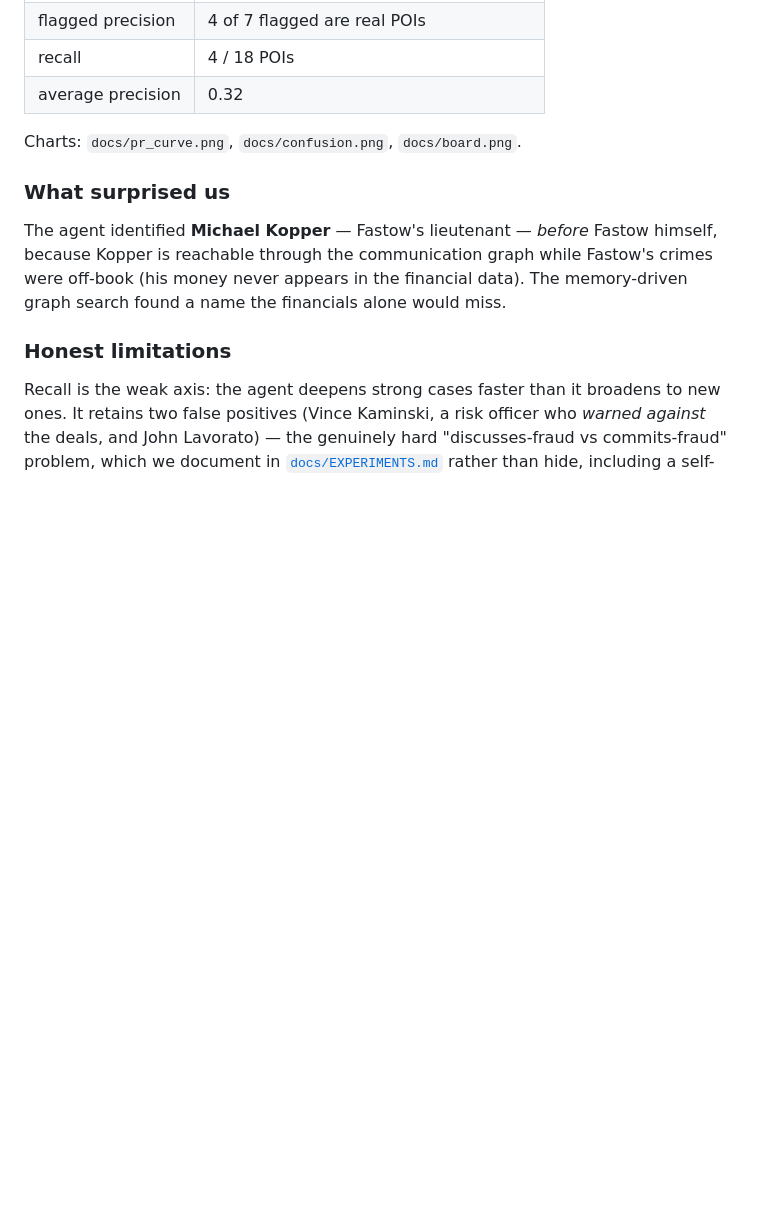
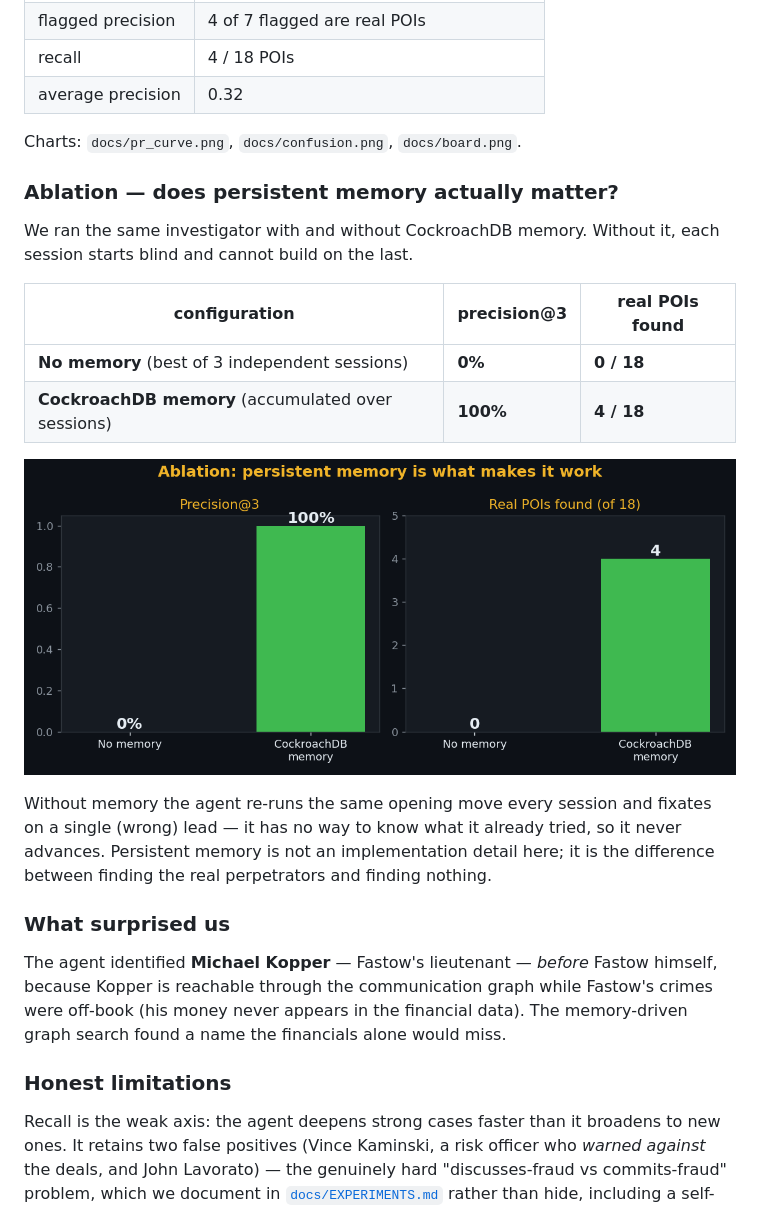
Before and after one commit to banksythequantLab/ColdCase, a Markdown page: README.md, the part around the change. GitHub-like rendering; pictures changed too: docs/ablation.png (added); blank space fills up the shorter version.

Commit message:
Ablation result: no-memory 0/18 vs CockroachDB memory 4/18, 100%% P@3 — memory is decisive

```diff
--- a/README.md
+++ b/README.md
@@ -95,6 +95,23 @@ Reasoning:  Outsized, non-performance-linked payout structured around the
 
 Charts: `docs/pr_curve.png`, `docs/confusion.png`, `docs/board.png`.
 
+### Ablation — does persistent memory actually matter?
+
+We ran the same investigator with and without CockroachDB memory. Without it,
+each session starts blind and cannot build on the last.
+
+| configuration | precision@3 | real POIs found |
+|---|---|---|
+| **No memory** (best of 3 independent sessions) | **0%** | **0 / 18** |
+| **CockroachDB memory** (accumulated over sessions) | **100%** | **4 / 18** |
+
+![ablation](docs/ablation.png)
+
+Without memory the agent re-runs the same opening move every session and
+fixates on a single (wrong) lead — it has no way to know what it already tried,
+so it never advances. Persistent memory is not an implementation detail here;
+it is the difference between finding the real perpetrators and finding nothing.
+
 ### What surprised us
 The agent identified **Michael Kopper** — Fastow's lieutenant — *before* Fastow
 himself, because Kopper is reachable through the communication graph while
```
Also changed, not shown: 2 other files.
